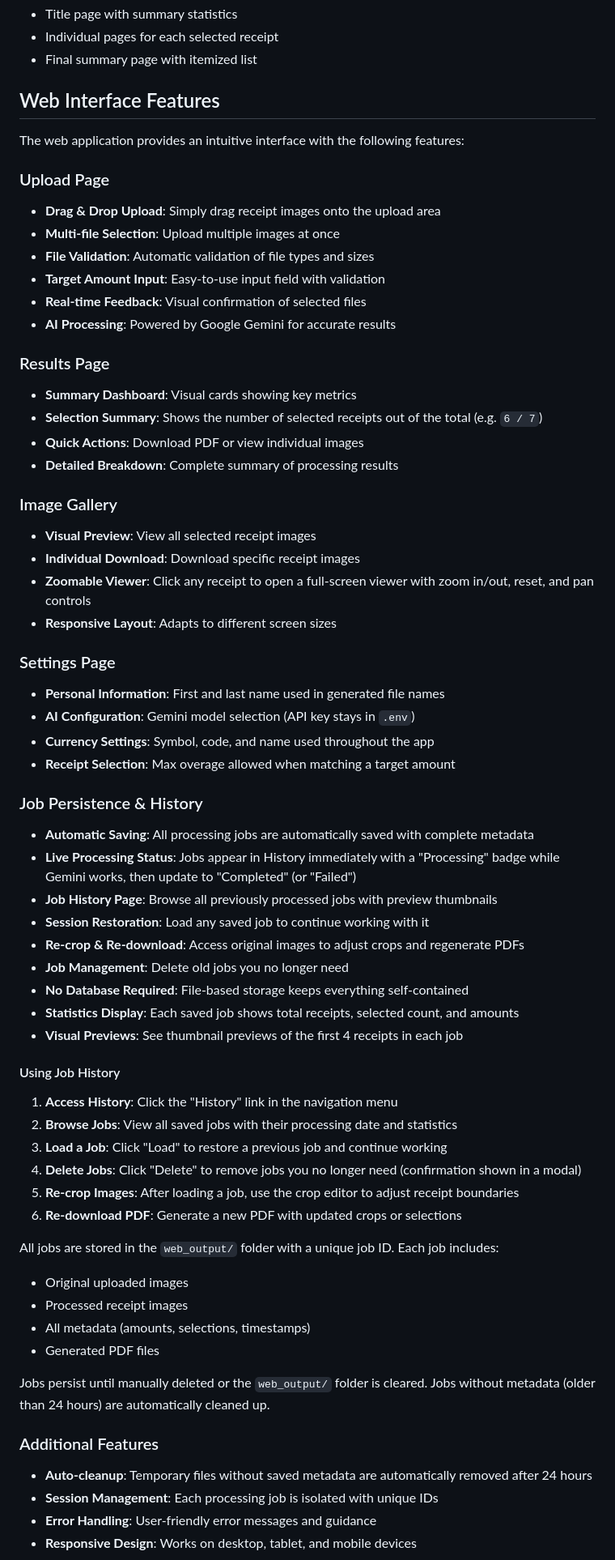
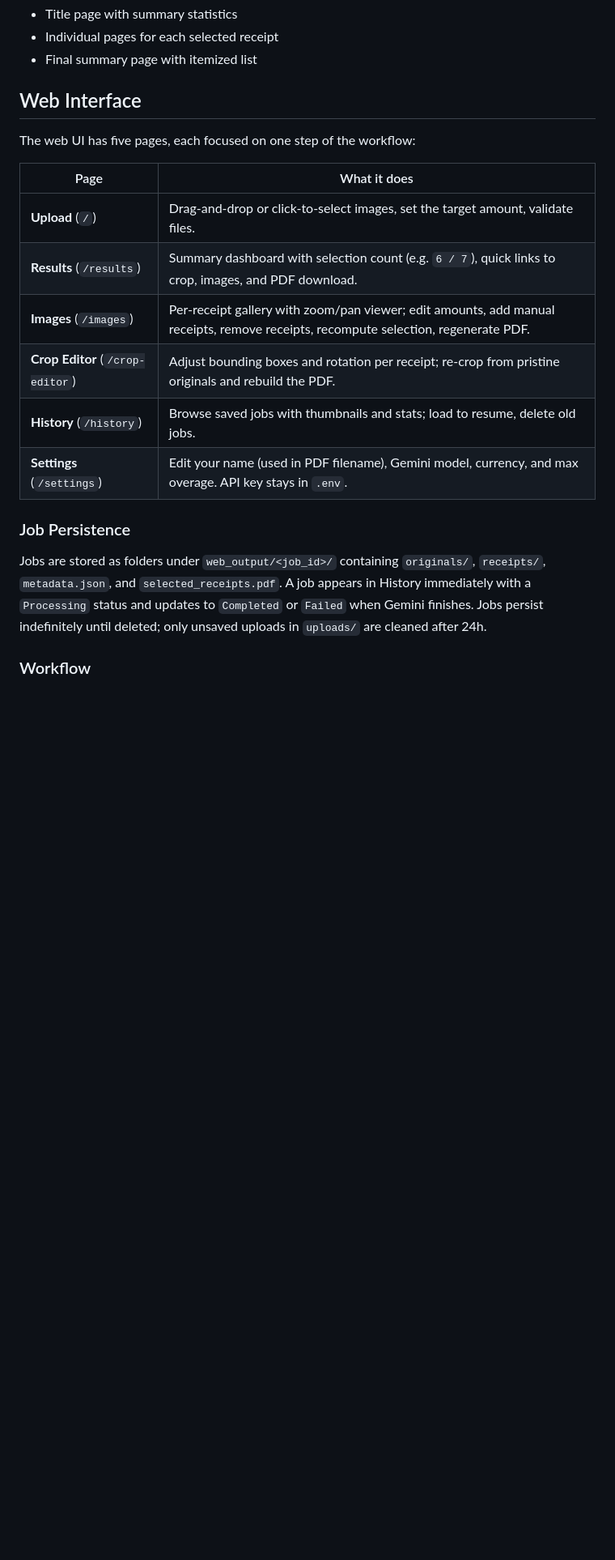
Before and after one commit to rgvillanueva28/allowance-gen, a Markdown page: README.md, the part around one of its changes. Shown at 81% size. Rendered like a GitHub page; blank space fills up the shorter version.

```diff
--- a/README.md
+++ b/README.md
@@ -125,67 +142,22 @@ Creates a professional PDF containing:
 - Individual pages for each selected receipt
 - Final summary page with itemized list
 
-## Web Interface Features
+## Web Interface
 
-The web application provides an intuitive interface with the following features:
+The web UI has five pages, each focused on one step of the workflow:
 
-### Upload Page
-- **Drag & Drop Upload**: Simply drag receipt images onto the upload area
-- **Multi-file Selection**: Upload multiple images at once
-- **File Validation**: Automatic validation of file types and sizes
-- **Target Amount Input**: Easy-to-use input field with validation
-- **Real-time Feedback**: Visual confirmation of selected files
-- **AI Processing**: Powered by Google Gemini for accurate results
+| Page | What it does |
+|------|--------------|
+| **Upload** (`/`) | Drag-and-drop or click-to-select images, set the target amount, validate files. |
+| **Results** (`/results`) | Summary dashboard with selection count (e.g. `6 / 7`), quick links to crop, images, and PDF download. |
+| **Images** (`/images`) | Per-receipt gallery with zoom/pan viewer; edit amounts, add manual receipts, remove receipts, recompute selection, regenerate PDF. |
+| **Crop Editor** (`/crop-editor`) | Adjust bounding boxes and rotation per receipt; re-crop from pristine originals and rebuild the PDF. |
+| **History** (`/history`) | Browse saved jobs with thumbnails and stats; load to resume, delete old jobs. |
+| **Settings** (`/settings`) | Edit your name (used in PDF filename), Gemini model, currency, and max overage. API key stays in `.env`. |
 
-### Results Page
-- **Summary Dashboard**: Visual cards showing key metrics
-- **Selection Summary**: Shows the number of selected receipts out of the total (e.g. `6 / 7`)
-- **Quick Actions**: Download PDF or view individual images
-- **Detailed Breakdown**: Complete summary of processing results
+### Job Persistence
 
-### Image Gallery
-- **Visual Preview**: View all selected receipt images
-- **Individual Download**: Download specific receipt images
-- **Zoomable Viewer**: Click any receipt to open a full-screen viewer with zoom in/out, reset, and pan controls
-- **Responsive Layout**: Adapts to different screen sizes
+Jobs are stored as folders under `web_output/<job_id>/` containing `originals/`, `receipts/`, `metadata.json`, and `selected_receipts.pdf`. A job appears in History immediately with a `Processing` status and updates to `Completed` or `Failed` when Gemini finishes. Jobs persist indefinitely until deleted; only unsaved uploads in `uploads/` are cleaned after 24h.
 
-### Settings Page
-- **Personal Information**: First and last name used in generated file names
-- **AI Configuration**: Gemini model selection (API key stays in `.env`)
-- **Currency Settings**: Symbol, code, and name used throughout the app
-- **Receipt Selection**: Max overage allowed when matching a target amount
+### Workflow
 
-### Job Persistence & History
-- **Automatic Saving**: All processing jobs are automatically saved with complete metadata
-- **Live Processing Status**: Jobs appear in History immediately with a "Processing" badge while Gemini works, then update to "Completed" (or "Failed")
-- **Job History Page**: Browse all previously processed jobs with preview thumbnails
-- **Session Restoration**: Load any saved job to continue working with it
-- **Re-crop & Re-download**: Access original images to adjust crops and regenerate PDFs
-- **Job Management**: Delete old jobs you no longer need
-- **No Database Required**: File-based storage keeps everything self-contained
-- **Statistics Display**: Each saved job shows total receipts, selected count, and amounts
-- **Visual Previews**: See thumbnail previews of the first 4 receipts in each job
-
-#### Using Job History
-
-1. **Access History**: Click the "History" link in the navigation menu
-2. **Browse Jobs**: View all saved jobs with their processing date and statistics
-3. **Load a Job**: Click "Load" to restore a previous job and continue working
-4. **Delete Jobs**: Click "Delete" to remove jobs you no longer need (confirmation shown in a modal)
-5. **Re-crop Images**: After loading a job, use the crop editor to adjust receipt boundaries
-6. **Re-download PDF**: Generate a new PDF with updated crops or selections
-
-All jobs are stored in the `web_output/` folder with a unique job ID. Each job includes:
-- Original uploaded images
-- Processed receipt images
-- All metadata (amounts, selections, timestamps)
-- Generated PDF files
-
-Jobs persist until manually deleted or the `web_output/` folder is cleared. Jobs without metadata (older than 24 hours) are automatically cleaned up.
-
-### Additional Features
-- **Auto-cleanup**: Temporary files without saved metadata are automatically removed after 24 hours
-- **Session Management**: Each processing job is isolated with unique IDs
-- **Error Handling**: User-friendly error messages and guidance
-- **Responsive Design**: Works on desktop, tablet, and mobile devices
-
```
Also changed, not shown: other parts of README.md (+120 -154 lines).
